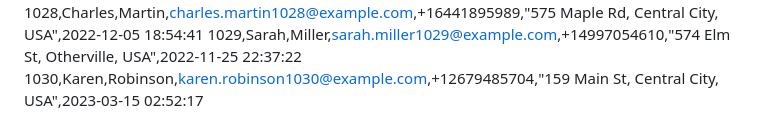
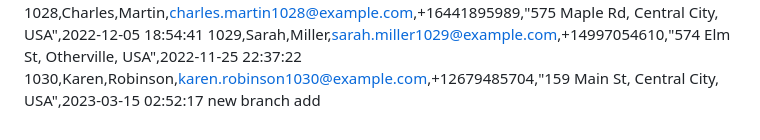
Before and after one commit to gauravchugh2006/DataPipeline, a Markdown page: readme.md, the part around the change. Drawn GitHub-style.

Commit message:
new branch

```diff
--- a/readme.md
+++ b/readme.md
@@ -213,3 +213,4 @@ customer_id,first_name,last_name,email,phone,address,signup_date
 1028,Charles,Martin,charles.martin1028@example.com,+16441895989,"575 Maple Rd, Central City, USA",2022-12-05 18:54:41
 1029,Sarah,Miller,sarah.miller1029@example.com,+14997054610,"574 Elm St, Otherville, USA",2022-11-25 22:37:22
 1030,Karen,Robinson,karen.robinson1030@example.com,+12679485704,"159 Main St, Central City, USA",2023-03-15 02:52:17
+new branch add
```
